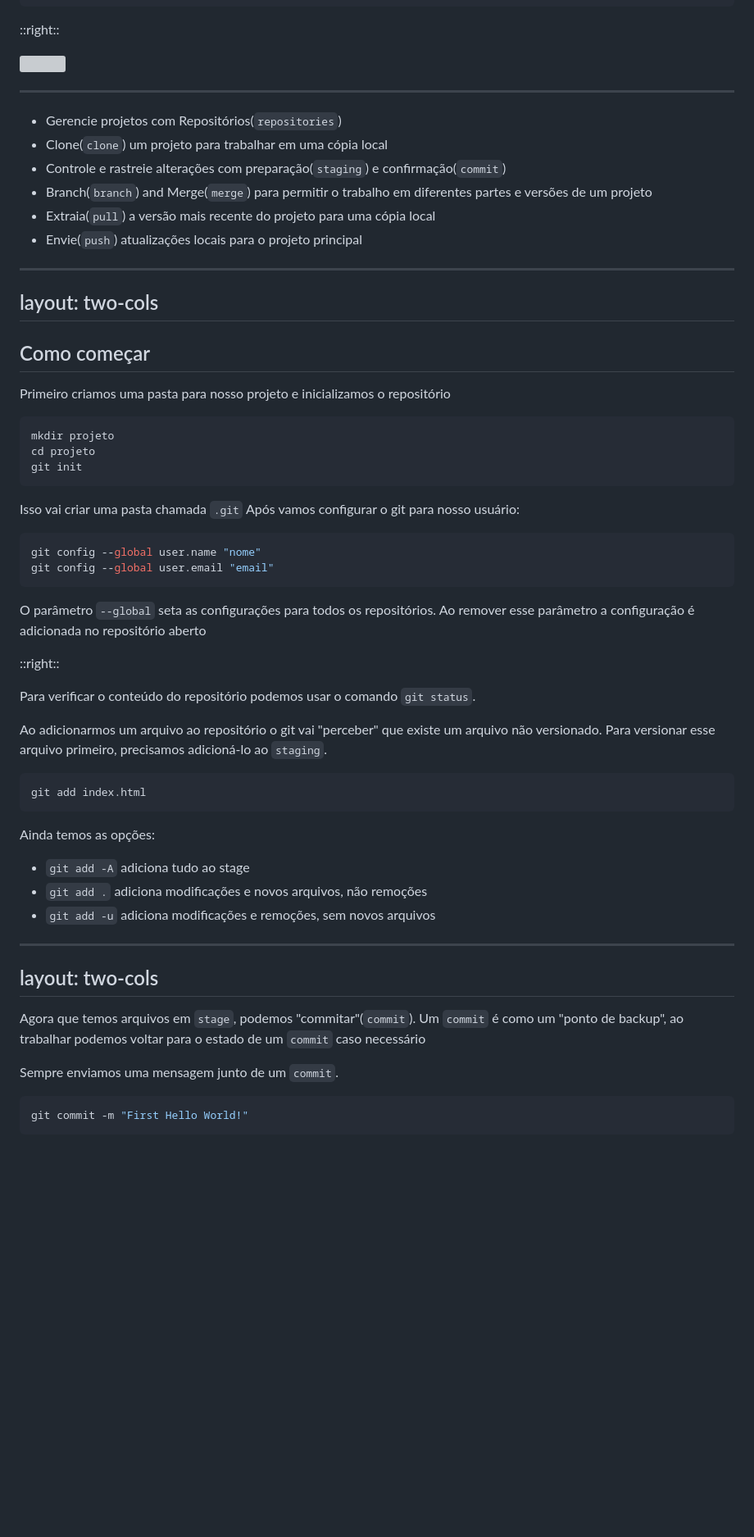
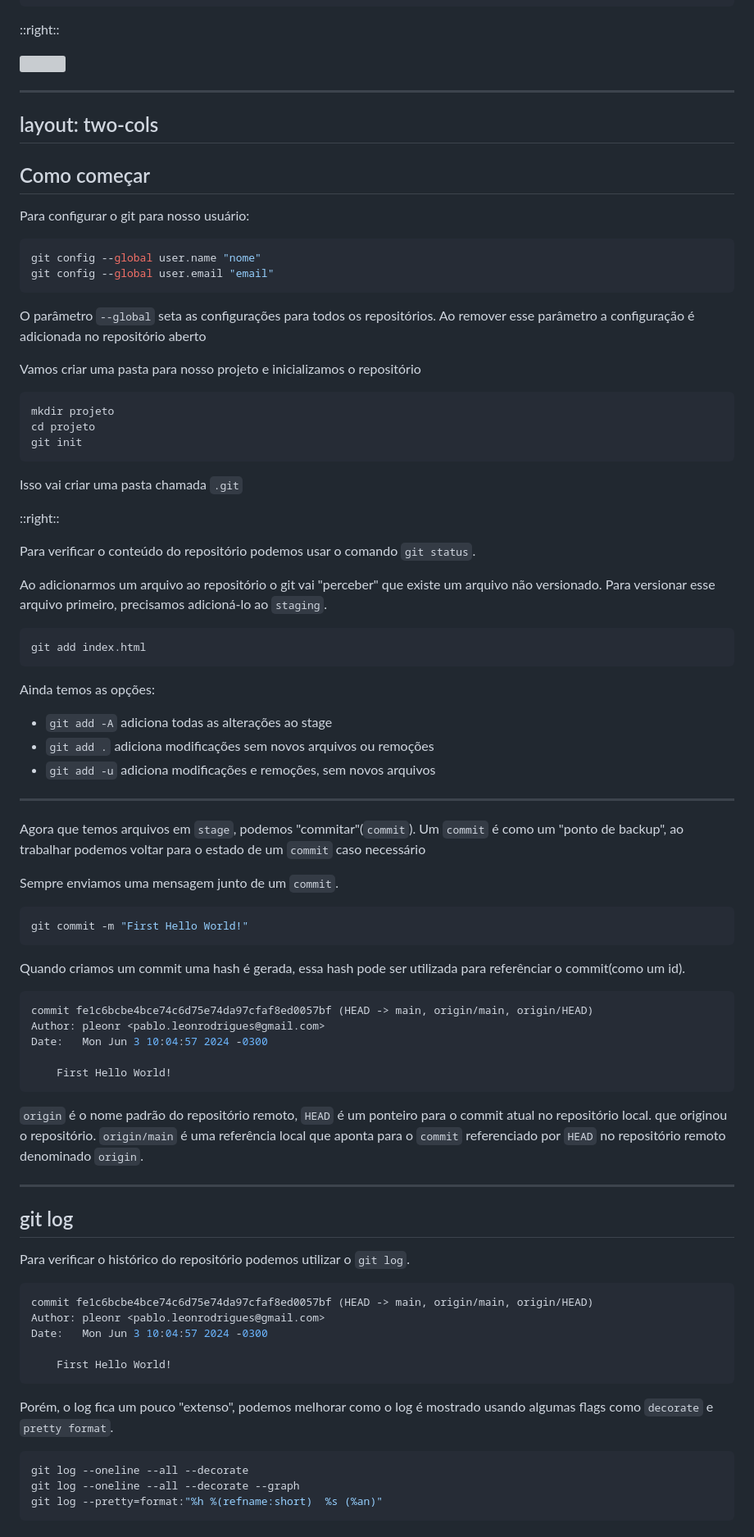
Before and after one commit to pleonr/slides, a Markdown page: git.md, the part around the change printed below. Shown: that part at 82% size. Drawn GitHub-style; blank space fills up the shorter version; grey boxes are pictures that could not be loaded.

Commit message:
branch new file

````diff
--- a/git.md
+++ b/git.md
@@ -58,18 +58,7 @@ GIT - the stupid content tracker
 This is a stupid (but extremely fast) directory content manager.  It
 doesn't do a whole lot, but what it _does_ do is track directory
 contents efficiently.
--->
 
----
-
-- Gerencie projetos com Repositórios(`repositories`)
-- Clone(`clone`) um projeto para trabalhar em uma cópia local
-- Controle e rastreie alterações com preparação(`staging`) e confirmação(`commit`)
-- Branch(`branch`) and Merge(`merge`) para permitir o trabalho em diferentes partes e versões de um projeto
-- Extraia(`pull`) a versão mais recente do projeto para uma cópia local
-- Envie(`push`) atualizações locais para o projeto principal
-
-<!--
 Initialize Git on a folder, making it a Repository
 Git now creates a hidden folder to keep track of changes in that folder
 When a file is changed, added or deleted, it is considered modified
@@ -86,7 +75,17 @@ layout: two-cols
 
 ## Como começar
 
-Primeiro criamos uma pasta para nosso projeto e inicializamos o repositório
+Para configurar o git para nosso usuário:
+
+```shell
+git config --global user.name "nome"
+git config --global user.email "email"
+```
+
+O parâmetro `--global` seta as configurações para todos os repositórios. Ao remover esse parâmetro
+a configuração é adicionada no repositório aberto
+
+Vamos criar uma pasta para nosso projeto e inicializamos o repositório
 
 ```shell
 mkdir projeto
@@ -95,15 +94,6 @@ git init
 ```
 
 Isso vai criar uma pasta chamada `.git`
-Após vamos configurar o git para nosso usuário:
-
-```shell
-git config --global user.name "nome"
-git config --global user.email "email"
-```
-
-O parâmetro `--global` seta as configurações para todos os repositórios. Ao remover esse parâmetro
-a configuração é adicionada no repositório aberto
 
 ::right::
 
@@ -118,8 +108,8 @@ git add index.html
 
 Ainda temos as opções:
 
-- `git add -A` adiciona tudo ao stage
-- `git add .` adiciona modificações e novos arquivos, não remoções
+- `git add -A` adiciona todas as alterações ao stage
+- `git add .` adiciona modificações sem novos arquivos ou remoções
 - `git add -u` adiciona modificações e remoções, sem novos arquivos
 
 <!--
@@ -131,8 +121,6 @@ D - Deleted files
 -->
 
 ---
-layout: two-cols
----
 
 Agora que temos arquivos em `stage`, podemos "commitar"(`commit`). Um
 `commit` é como um "ponto de backup", ao trabalhar podemos voltar para o estado de um `commit` caso necessário
@@ -143,3 +131,50 @@ Sempre enviamos uma mensagem junto de um `commit`.
 git commit -m "First Hello World!"
 ```
 
+Quando criamos um commit uma hash é gerada, essa hash pode ser utilizada para referênciar o commit(como um id).
+
+```shell
+commit fe1c6bcbe4bce74c6d75e74da97cfaf8ed0057bf (HEAD -> main, origin/main, origin/HEAD)
+Author: pleonr <pablo.leonrodrigues@gmail.com>
+Date:   Mon Jun 3 10:04:57 2024 -0300
+
+    First Hello World!
+```
+
+`origin` é o nome padrão do repositório remoto, `HEAD` é um ponteiro para o commit atual no repositório local.
+que originou o repositório.
+`origin/main` é uma referência local que aponta para o `commit` referenciado por `HEAD` no repositório remoto
+denominado `origin`.
+
+<!--
+- Gerencie projetos com Repositórios(`repositories`)
+- Clone(`clone`) um projeto para trabalhar em uma cópia local
+- Controle e rastreie alterações com preparação(`staging`) e confirmação(`commit`)
+- Branch(`branch`) and Merge(`merge`) para permitir o trabalho em diferentes partes e versões de um projeto
+- Extraia(`pull`) a versão mais recente do projeto para uma cópia local
+- Envie(`push`) atualizações locais para o projeto principal
+-->
+
+---
+
+## git log
+
+Para verificar o histórico do repositório podemos utilizar o `git log`.
+
+```shell
+commit fe1c6bcbe4bce74c6d75e74da97cfaf8ed0057bf (HEAD -> main, origin/main, origin/HEAD)
+Author: pleonr <pablo.leonrodrigues@gmail.com>
+Date:   Mon Jun 3 10:04:57 2024 -0300
+
+    First Hello World!
+```
+
+Porém, o log fica um pouco "extenso", podemos melhorar como o log é mostrado
+usando algumas flags como `decorate` e `pretty format`.
+
+```shell
+git log --oneline --all --decorate
+git log --oneline --all --decorate --graph
+git log --pretty=format:"%h %(refname:short)  %s (%an)"
+```
+
````
Also changed, not shown: other parts of git.md (+33 -0 lines).
